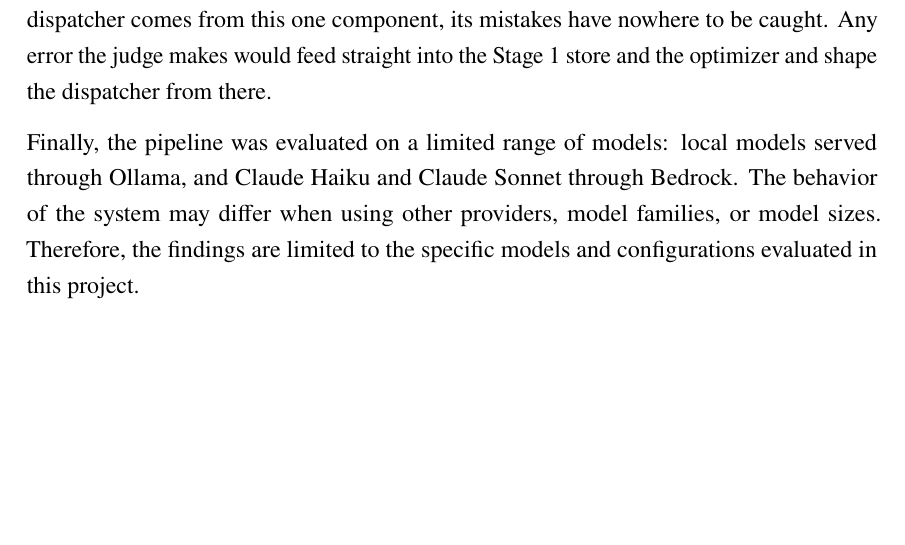
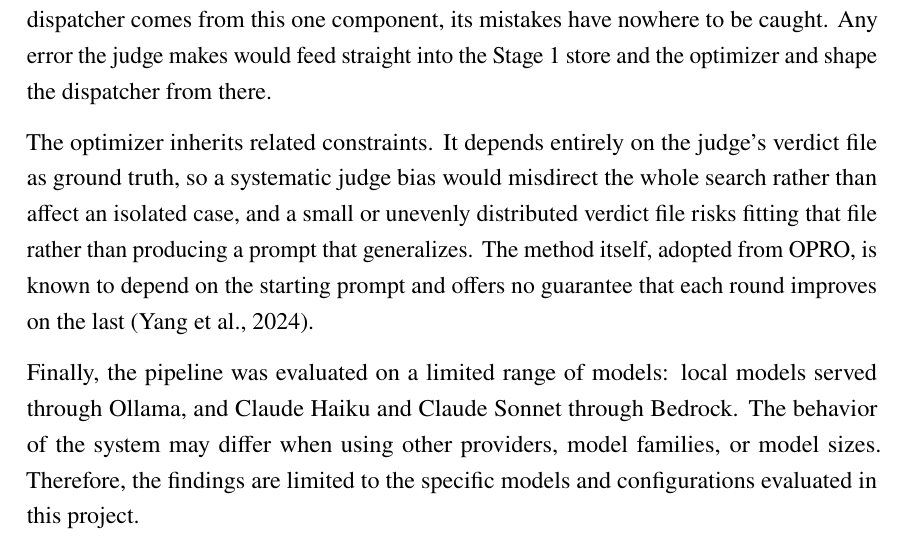
Before and after one commit to LMUxInterhyp/final-report, a LaTeX document (main.tex, which reads sections/08-project-review.tex): part of page 78 of 89, cut so that both start at the same text, the shorter picture padded with empty space. Compiled offline with pdfLaTeX.

Commit message:
Update 08-project-review.tex

```diff
--- a/sections/08-project-review.tex
+++ b/sections/08-project-review.tex
@@ -23,6 +23,8 @@ While the project achieved its intended goals, several limitations remain due to
 The most significant limitation is that the evaluation relied entirely on synthetic data. Although the datasets were designed based on the query distribution across the eight agents and deliberately covered different levels of difficulty, they can only approximate real broker traffic. The system was never evaluated with live user queries. Therefore, the reported accuracy values should be interpreted as promising but not yet representative of production performance. The pipeline's long-term behavior, performance under real traffic, and production latency still need to be validated on real data.
 
 A second limitation is that the self-improvement loop relies on a single judge. While the judge currently achieves 99\% agreement with the ground truth, this does not mean it is guaranteed to be error-free. The concern is structural: because every correction to the dispatcher comes from this one component, its mistakes have nowhere to be caught. Any error the judge makes would feed straight into the Stage 1 store and the optimizer and shape the dispatcher from there.
+
+The optimizer inherits related constraints. It depends entirely on the judge's verdict file as ground truth, so a systematic judge bias would misdirect the whole search rather than affect an isolated case, and a small or unevenly distributed verdict file risks fitting that file rather than producing a prompt that generalizes. The method itself, adopted from OPRO, is known to depend on the starting prompt and offers no guarantee that each round improves on the last (Yang et al., 2024).
 
 Finally, the pipeline was evaluated on a limited range of models: local models served through Ollama, and Claude Haiku and Claude Sonnet through Bedrock. The behavior of the system may differ when using other providers, model families, or model sizes. Therefore, the findings are limited to the specific models and configurations evaluated in this project.
 
```
